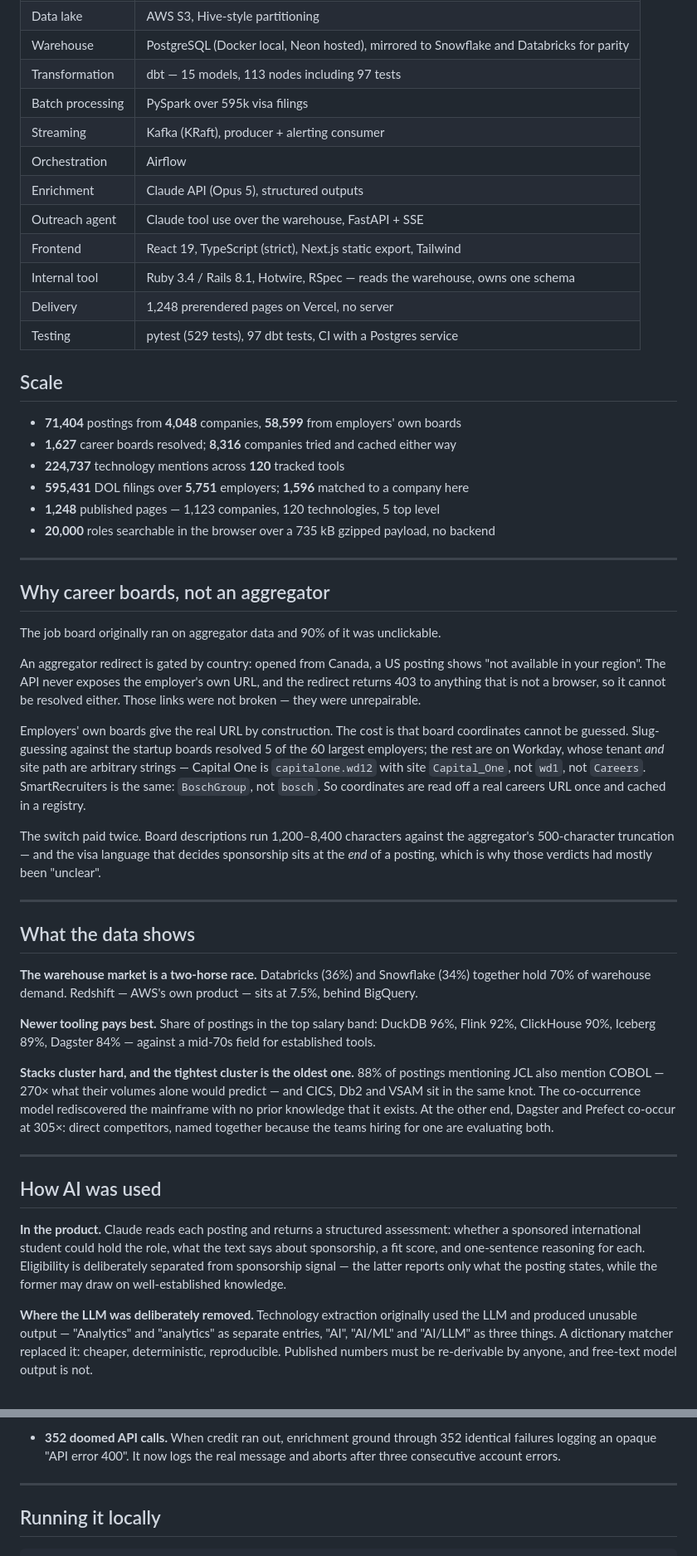
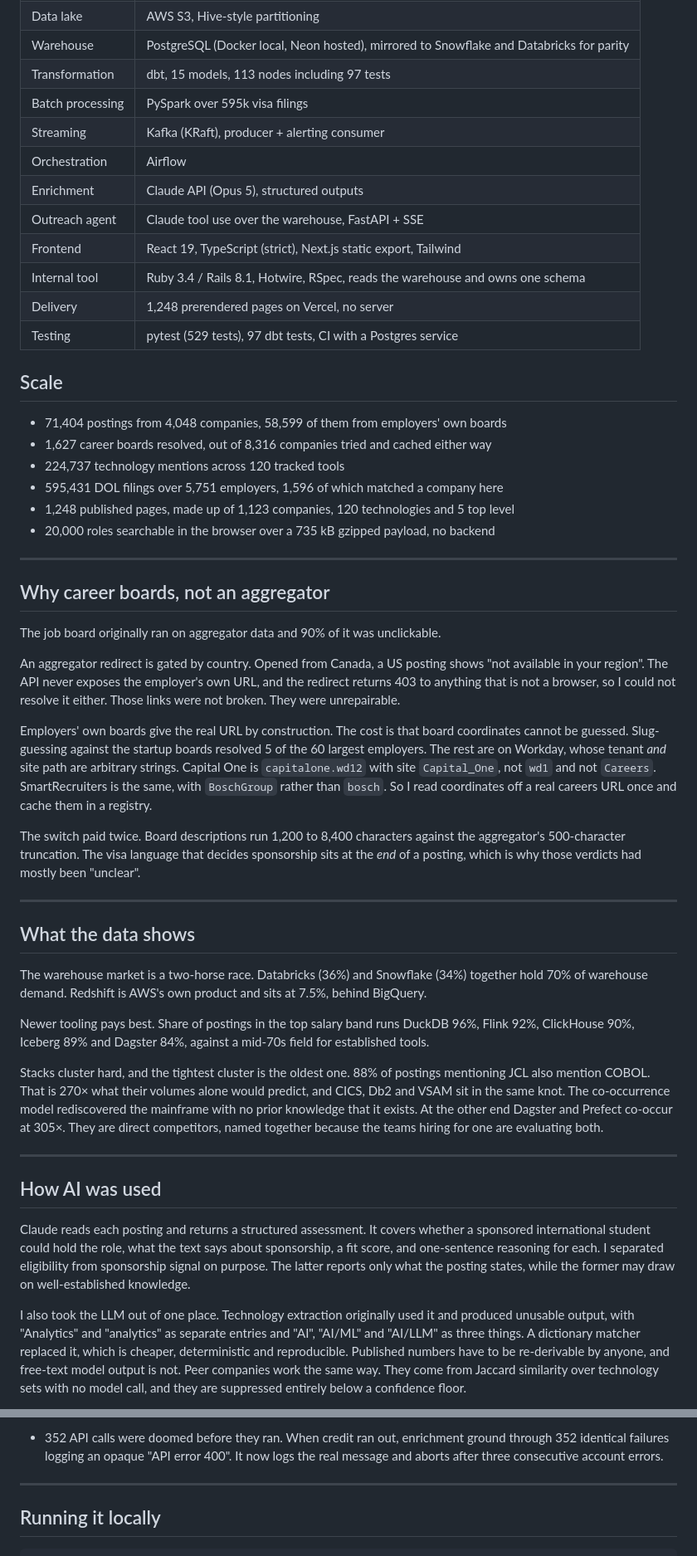
Before and after one commit to ZohaibA365/Signal, a Markdown page: README.md, 2 parts joined by grey strips. Shown at 83% size. GitHub-like rendering.

```diff
--- a/README.md
+++ b/README.md
@@ -61,25 +61,25 @@ Claude API (eligibility, fit, reasoning) ────────────┘
 | Ingestion | Python, 10 ATS adapters, boto3 |
 | Data lake | AWS S3, Hive-style partitioning |
 | Warehouse | PostgreSQL (Docker local, Neon hosted), mirrored to Snowflake and Databricks for parity |
-| Transformation | dbt — 15 models, 113 nodes including 97 tests |
+| Transformation | dbt, 15 models, 113 nodes including 97 tests |
 | Batch processing | PySpark over 595k visa filings |
 | Streaming | Kafka (KRaft), producer + alerting consumer |
 | Orchestration | Airflow |
 | Enrichment | Claude API (Opus 5), structured outputs |
 | Outreach agent | Claude tool use over the warehouse, FastAPI + SSE |
 | Frontend | React 19, TypeScript (strict), Next.js static export, Tailwind |
-| Internal tool | Ruby 3.4 / Rails 8.1, Hotwire, RSpec — reads the warehouse, owns one schema |
+| Internal tool | Ruby 3.4 / Rails 8.1, Hotwire, RSpec, reads the warehouse and owns one schema |
 | Delivery | 1,248 prerendered pages on Vercel, no server |
 | Testing | pytest (529 tests), 97 dbt tests, CI with a Postgres service |
 
 ## Scale
 
-- **71,404** postings from **4,048** companies, **58,599** from employers' own boards
-- **1,627** career boards resolved; **8,316** companies tried and cached either way
-- **224,737** technology mentions across **120** tracked tools
-- **595,431** DOL filings over **5,751** employers; **1,596** matched to a company here
-- **1,248** published pages — 1,123 companies, 120 technologies, 5 top level
-- **20,000** roles searchable in the browser over a 735 kB gzipped payload, no backend
+- 71,404 postings from 4,048 companies, 58,599 of them from employers' own boards
+- 1,627 career boards resolved, out of 8,316 companies tried and cached either way
+- 224,737 technology mentions across 120 tracked tools
+- 595,431 DOL filings over 5,751 employers, 1,596 of which matched a company here
+- 1,248 published pages, made up of 1,123 companies, 120 technologies and 5 top level
+- 20,000 roles searchable in the browser over a 735 kB gzipped payload, no backend
 
 ---
 
@@ -87,55 +87,58 @@ Claude API (eligibility, fit, reasoning) ────────────┘
 
 The job board originally ran on aggregator data and 90% of it was unclickable.
 
-An aggregator redirect is gated by country: opened from Canada, a US posting shows
+An aggregator redirect is gated by country. Opened from Canada, a US posting shows
 "not available in your region". The API never exposes the employer's own URL, and
-the redirect returns 403 to anything that is not a browser, so it cannot be resolved
-either. Those links were not broken — they were unrepairable.
+the redirect returns 403 to anything that is not a browser, so I could not resolve
+it either. Those links were not broken. They were unrepairable.
 
 Employers' own boards give the real URL by construction. The cost is that board
 coordinates cannot be guessed. Slug-guessing against the startup boards resolved 5
-of the 60 largest employers; the rest are on Workday, whose tenant *and* site path
-are arbitrary strings — Capital One is `capitalone.wd12` with site `Capital_One`,
-not `wd1`, not `Careers`. SmartRecruiters is the same: `BoschGroup`, not `bosch`.
-So coordinates are read off a real careers URL once and cached in a registry.
+of the 60 largest employers. The rest are on Workday, whose tenant *and* site path
+are arbitrary strings. Capital One is `capitalone.wd12` with site `Capital_One`, not
+`wd1` and not `Careers`. SmartRecruiters is the same, with `BoschGroup` rather than
+`bosch`. So I read coordinates off a real careers URL once and cache them in a
+registry.
 
-The switch paid twice. Board descriptions run 1,200–8,400 characters against the
-aggregator's 500-character truncation — and the visa language that decides
-sponsorship sits at the *end* of a posting, which is why those verdicts had mostly
-been "unclear".
+The switch paid twice. Board descriptions run 1,200 to 8,400 characters against the
+aggregator's 500-character truncation. The visa language that decides sponsorship
+sits at the *end* of a posting, which is why those verdicts had mostly been
+"unclear".
 
 ---
 
 ## What the data shows
 
-**The warehouse market is a two-horse race.** Databricks (36%) and Snowflake (34%)
-together hold 70% of warehouse demand. Redshift — AWS's own product — sits at 7.5%,
-behind BigQuery.
+The warehouse market is a two-horse race. Databricks (36%) and Snowflake (34%)
+together hold 70% of warehouse demand. Redshift is AWS's own product and sits at
+7.5%, behind BigQuery.
 
-**Newer tooling pays best.** Share of postings in the top salary band: DuckDB 96%,
-Flink 92%, ClickHouse 90%, Iceberg 89%, Dagster 84% — against a mid-70s field for
+Newer tooling pays best. Share of postings in the top salary band runs DuckDB 96%,
+Flink 92%, ClickHouse 90%, Iceberg 89% and Dagster 84%, against a mid-70s field for
 established tools.
 
-**Stacks cluster hard, and the tightest cluster is the oldest one.** 88% of postings
-mentioning JCL also mention COBOL — 270× what their volumes alone would predict —
-and CICS, Db2 and VSAM sit in the same knot. The co-occurrence model rediscovered
-the mainframe with no prior knowledge that it exists. At the other end, Dagster and
-Prefect co-occur at 305×: direct competitors, named together because the teams
-hiring for one are evaluating both.
+Stacks cluster hard, and the tightest cluster is the oldest one. 88% of postings
+mentioning JCL also mention COBOL. That is 270× what their volumes alone would
+predict, and CICS, Db2 and VSAM sit in the same knot. The co-occurrence model
+rediscovered the mainframe with no prior knowledge that it exists. At the other end
+Dagster and Prefect co-occur at 305×. They are direct competitors, named together
+because the teams hiring for one are evaluating both.
 
 ---
 
 ## How AI was used
 
-**In the product.** Claude reads each posting and returns a structured assessment:
-whether a sponsored international student could hold the role, what the text says
-about sponsorship, a fit score, and one-sentence reasoning for each. Eligibility is
-deliberately separated from sponsorship signal — the latter reports only what the
+Claude reads each posting and returns a structured assessment. It covers whether a
+sponsored international student could hold the role, what the text says about
+sponsorship, a fit score, and one-sentence reasoning for each. I separated
+eligibility from sponsorship signal on purpose. The latter reports only what the
 posting states, while the former may draw on well-established knowledge.
 
-**Where the LLM was deliberately removed.** Technology extraction originally used the
-LLM and produced unusable output — "Analytics" and "analytics" as separate entries,
-"AI", "AI/ML" and "AI/LLM" as three things. A dictionary matcher replaced it:
-cheaper, deterministic, reproducible. Published numbers must be re-derivable by
-anyone, and free-text model output is not.
+I also took the LLM out of one place. Technology extraction originally used it and
+produced unusable output, with "Analytics" and "analytics" as separate entries and
+"AI", "AI/ML" and "AI/LLM" as three things. A dictionary matcher replaced it, which
+is cheaper, deterministic and reproducible. Published numbers have to be
+re-derivable by anyone, and free-text model output is not. Peer companies work the
+same way. They come from Jaccard similarity over technology sets with no model call,
+and they are suppressed entirely below a confidence floor.
 
@@ -253,7 +251,7 @@ Things that went wrong and what fixed them:
 
-- **352 doomed API calls.** When credit ran out, enrichment ground through 352
-  identical failures logging an opaque "API error 400". It now logs the real message
-  and aborts after three consecutive account errors.
+- 352 API calls were doomed before they ran. When credit ran out, enrichment ground
+  through 352 identical failures logging an opaque "API error 400". It now logs the
+  real message and aborts after three consecutive account errors.
 
 ---
 
```
Also changed, not shown: other parts of README.md (+105 -110 lines).
